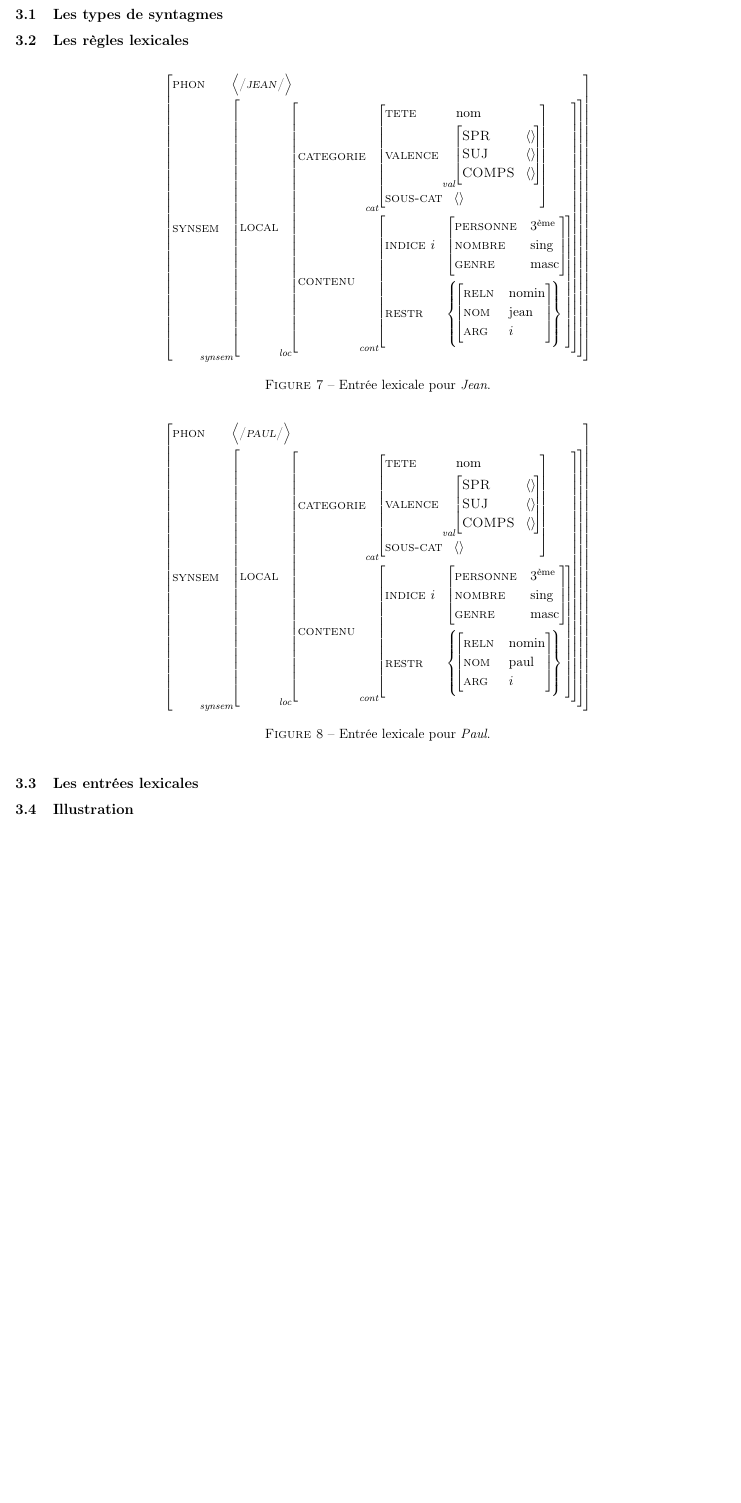
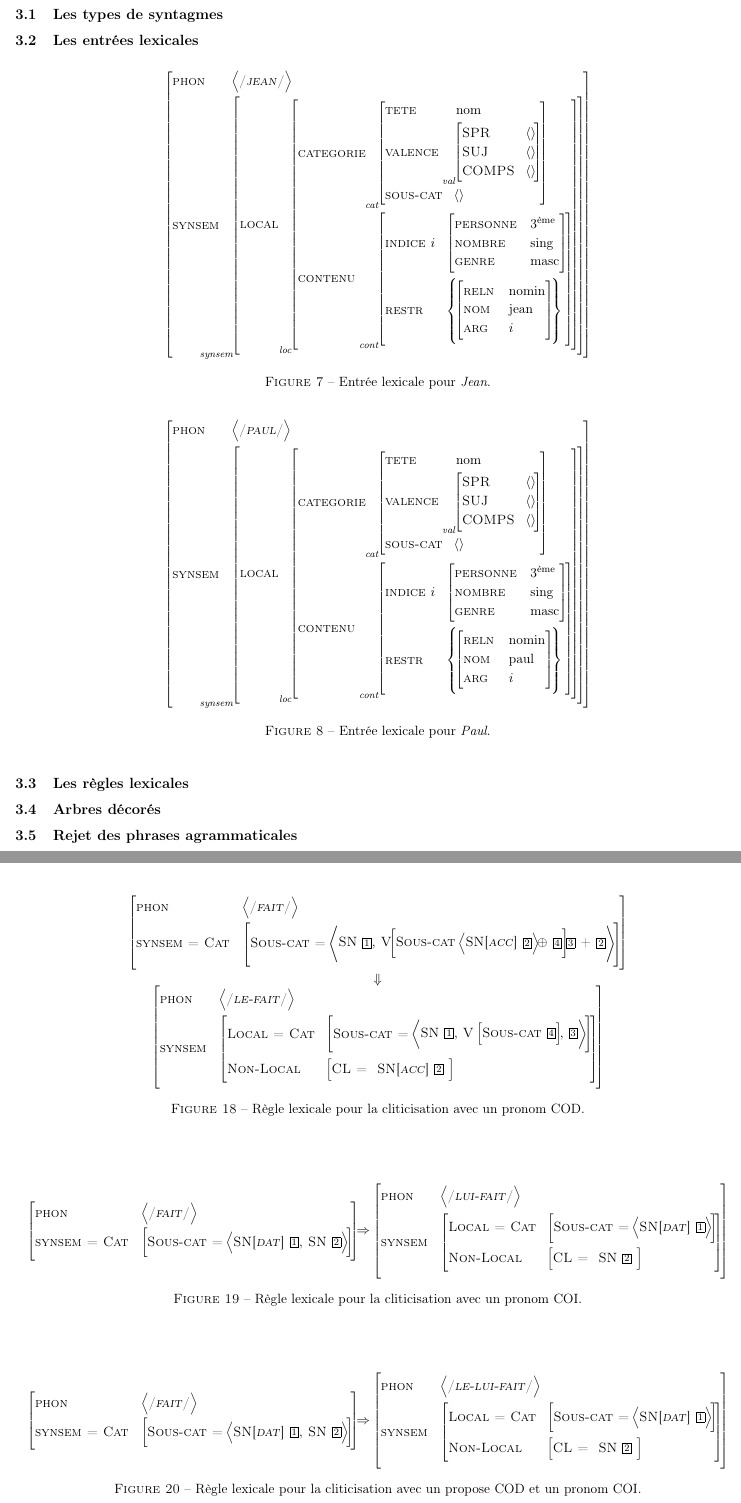
Before and after one commit to Arkanosis/constructions-causatives-partage-argument, a LaTeX document (fs.tex, which reads hpsg.lex.tex, hpsg.regles.tex, hpsg.tex): part of page 10 of 16 before the commit and two parts of pages 10 and 14 of 16 after it, the two joined at a grey line, cut so that both start at the same text, the shorter picture padded with empty space. Compiled offline with pdfLaTeX.

Commit message:
Add "regles lexicales"

```diff
--- a/hpsg.lex.tex
+++ b/hpsg.lex.tex
@@ -1,4 +1,4 @@
-\subsection{Les règles lexicales}
+\subsection{Les entrées lexicales}
 
 \begin{figure}[ht]
 \centering
--- /dev/null
+++ b/hpsg.regles.tex
@@ -0,0 +1,60 @@
+\subsection{Les règles lexicales}
+
+\begin{figure}[ht]
+\centering
+\begin{avm}
+  [{}
+    phon         & </\emph{fait}/> \\
+    synsem = Cat & [{} Sous-cat = < SN @{1}, V[{} Sous-cat < SN\[\emph{acc}\] @{2}> $\oplus$ @{4} ] @{3} + @{2} > ]
+  ]
+\end{avm}\\
+$\Downarrow$\\
+\begin{avm}
+  [{}
+    phon   & </\emph{le-fait}/> \\
+    synsem & [{}
+	      Local = Cat & [{} Sous-cat = < SN @{1}, V [{} Sous-cat @{4} ], @{3} > ]\\
+	      Non-Local   & [{} CL = { SN\[\emph{acc}\] @{2} } ]\\
+             ]\\
+  ]
+\end{avm}
+\caption{Règle lexicale pour la cliticisation avec un pronom COD.\label{regle.cl.cod}}
+\end{figure}
+
+\begin{figure}[ht]
+\centering
+\begin{avm}
+  [{}
+    phon         & </\emph{fait}/> \\
+    synsem = Cat & [{} Sous-cat = < SN\[\emph{dat}\] @{1}, SN @{2} > ]
+  ]
+$\Rightarrow$
+  [{}
+    phon   & </\emph{lui-fait}/> \\
+    synsem & [{}
+	      Local = Cat & [{} Sous-cat = < SN\[\emph{dat}\] @{1} > ]\\
+	      Non-Local   & [{} CL = { SN @{2} } ]\\
+             ]\\
+  ]
+\end{avm}
+\caption{Règle lexicale pour la cliticisation avec un pronom COI.\label{regle.cl.coi}}
+\end{figure}
+
+\begin{figure}[ht]
+\centering
+\begin{avm}
+  [{}
+    phon         & </\emph{fait}/> \\
+    synsem = Cat & [{} Sous-cat = < SN\[\emph{dat}\] @{1}, SN @{2} > ]
+  ]
+$\Rightarrow$
+  [{}
+    phon   & </\emph{le-lui-fait}/> \\
+    synsem & [{}
+	      Local = Cat & [{} Sous-cat = < SN\[\emph{dat}\] @{1} > ]\\
+	      Non-Local   & [{} CL = { SN @{2} } ]\\
+             ]\\
+  ]
+\end{avm}
+\caption{Règle lexicale pour la cliticisation avec un propose COD et un pronom COI.\label{regle.cl.cod.coi}}
+\end{figure}
--- a/hpsg.tex
+++ b/hpsg.tex
@@ -6,9 +6,10 @@
 \subsection{Les types de syntagmes}
 
 \input{hpsg.lex}
+\input{hpsg.regles}
 
-\subsection{Les entrées lexicales}
+\subsection{Arbres décorés}
 
-\subsection{Illustration}
+\subsection{Rejet des phrases agrammaticales}
 
 % vim: set fenc=utf-8 ff=unix sw=2 tw=78 spell spl=fr :
```
